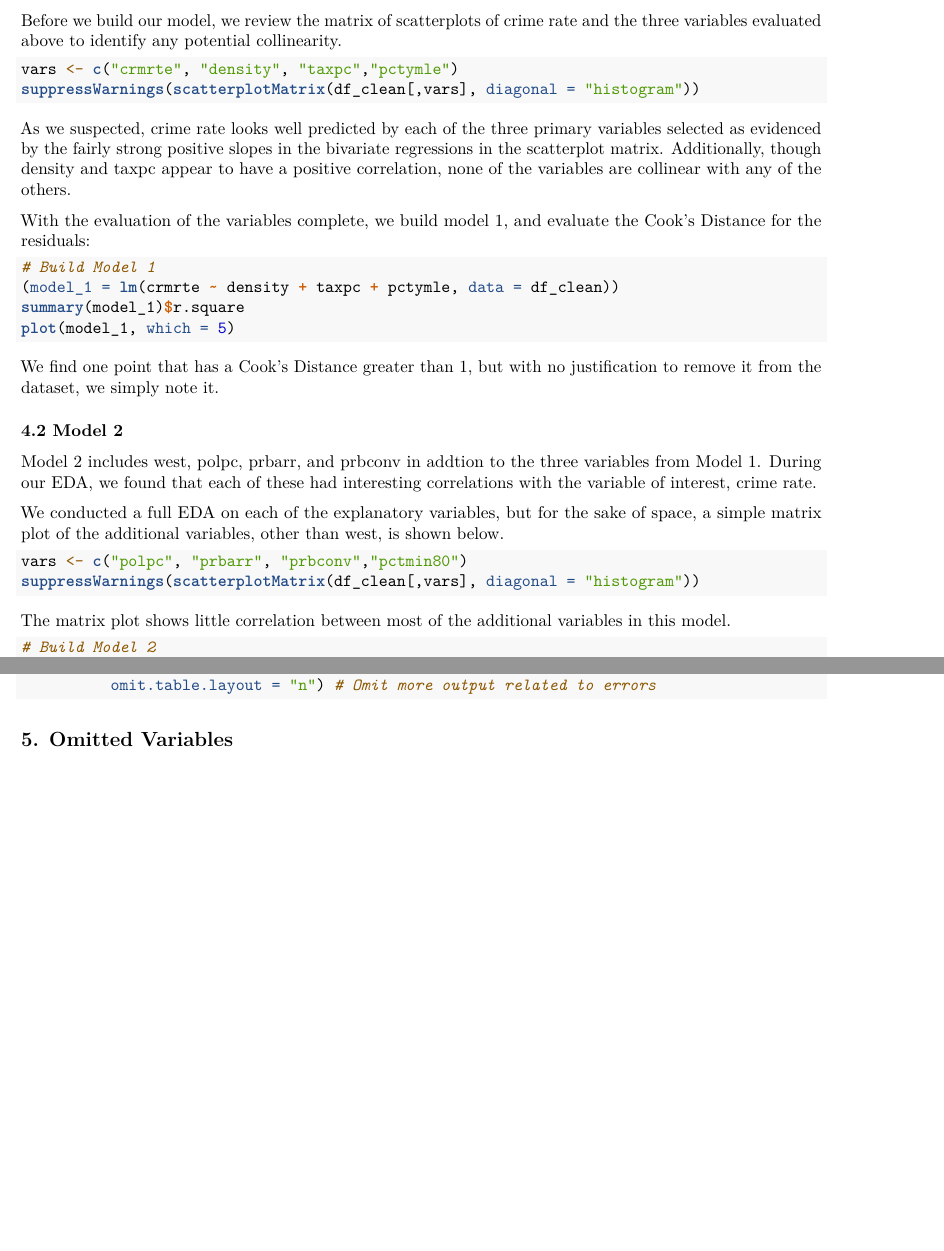
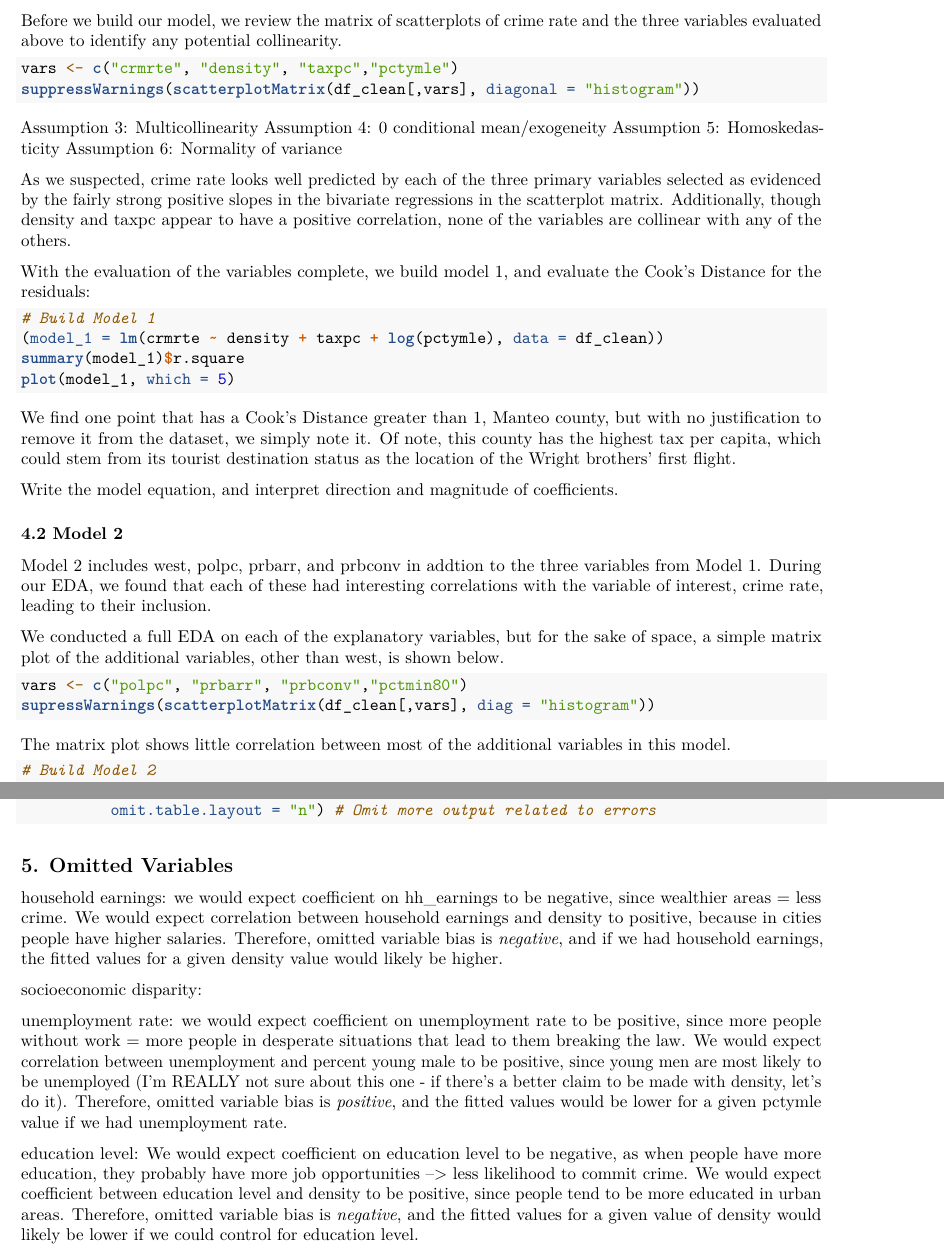
Before and after one commit to emrapport/stats_lab_3, an R Markdown document (Lab03_Bulkow_Darnell_Hale_Rapport.Rmd): two parts of pages 4 and 5 of 5 before the commit and two parts of pages 4 and 5 of 6 after it, joined at a grey line, cut so that both start at the same text, the shorter picture padded with empty space. Rendered offline with R 4.5, knitr and Pandoc, then LaTeX, with nearby package versions; the code chunks are not run, so their results and figures are left out.

Commit message:
after our meeting

````diff
--- a/Lab03_Bulkow_Darnell_Hale_Rapport.Rmd
+++ b/Lab03_Bulkow_Darnell_Hale_Rapport.Rmd
@@ -172,25 +173,32 @@ vars <- c("crmrte", "density", "taxpc","pctymle")
 suppressWarnings(scatterplotMatrix(df_clean[,vars], diagonal = "histogram"))
 ```
 
+Assumption 3: Multicollinearity
+Assumption 4: 0 conditional mean/exogeneity
+Assumption 5: Homoskedasticity
+Assumption 6: Normality of variance
+
 As we suspected, crime rate looks well predicted by each of the three primary variables selected as evidenced by the fairly strong positive slopes in the bivariate regressions in the scatterplot matrix.  Additionally, though density and taxpc appear to have a positive correlation, none of the variables are collinear with any of the others.
 
 With the evaluation of the variables complete, we build model 1, and evaluate the Cook's Distance for the residuals:
 ```{r fig.height=4, fig.width=5}
 # Build Model 1
-(model_1 = lm(crmrte ~ density + taxpc + pctymle, data = df_clean))
+(model_1 = lm(crmrte ~ density + taxpc + log(pctymle), data = df_clean))
 summary(model_1)$r.square
 plot(model_1, which = 5)
 ```
-We find one point that has a Cook's Distance greater than 1, but with no justification to remove it from the dataset, we simply note it.
+We find one point that has a Cook's Distance greater than 1, Manteo county, but with no justification to remove it from the dataset, we simply note it. Of note, this county has the highest tax per capita, which could stem from its tourist destination status as the location of the Wright brothers' first flight.
+
+Write the model equation, and interpret direction and magnitude of coefficients.
 
 ### 4.2 Model 2
 
-Model 2 includes west, polpc, prbarr, and prbconv in addtion to the three variables from Model 1.  During our EDA, we found that each of these had interesting correlations with the variable of interest, crime rate.
+Model 2 includes west, polpc, prbarr, and prbconv in addtion to the three variables from Model 1.  During our EDA, we found that each of these had interesting correlations with the variable of interest, crime rate, leading to their inclusion.
 
 We conducted a full EDA on each of the explanatory variables, but for the sake of space, a simple matrix plot of the additional variables, other than west, is shown below.
 ```{r warnings = FALSE}
 vars <- c("polpc", "prbarr", "prbconv","pctmin80")
-suppressWarnings(scatterplotMatrix(df_clean[,vars], diagonal = "histogram"))
+supressWarnings(scatterplotMatrix(df_clean[,vars], diag = "histogram"))
 ```
 The matrix plot shows little correlation between most of the additional variables in this model.
 
@@ -241,5 +249,13 @@ stargazer(model_1, model_2, model_3, model_4, type = "latex",
 
 ## 5. Omitted Variables
 
+household earnings: we would expect coefficient on hh_earnings to be negative, since wealthier areas = less crime. We would expect correlation between household earnings and density to positive, because in cities people have higher salaries. Therefore, omitted variable bias is _negative_, and if we had household earnings, the fitted values for a given density value would likely be higher.
+
+socioeconomic disparity:
+
+unemployment rate: we would expect coefficient on unemployment rate to be positive, since more people without work = more people in desperate situations that lead to them breaking the law. We would expect correlation between unemployment and percent young male to be positive, since young men are most likely to be unemployed (I'm REALLY not sure about this one - if there's a better claim to be made with density, let's do it). Therefore, omitted variable bias is _positive_, and the fitted values would be lower for a given pctymle value if we had unemployment rate.
+
+education level: We would expect coefficient on education level to be negative, as when people have more education, they probably have more job opportunities --> less likelihood to commit crime. We would expect coefficient between education level and density to be positive, since people tend to be more educated in urban areas. Therefore, omitted variable bias is _negative_, and the fitted values for a given value of density would likely be lower if we could control for education level.
+
 ## 6. Conclusion
 - might be worth making a point about county as unit : might make sense since county likely determines different police/judicial jurisdictions, but certain elements in our model might not be consistent across whole county (i.e. density, tax rate in cities, etc.)
````
Also changed, not shown: Lab03_Bulkow_Darnell_Hale_Rapport.pdf, Lab03_Bulkow_Darnell_Hale_Rapport.Rmd (1 more changed lines).
